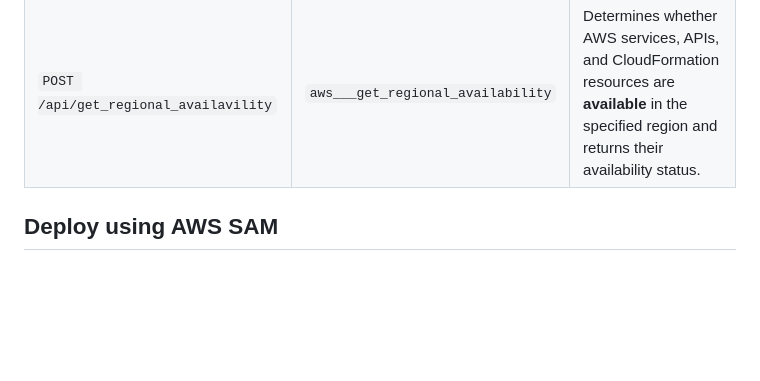
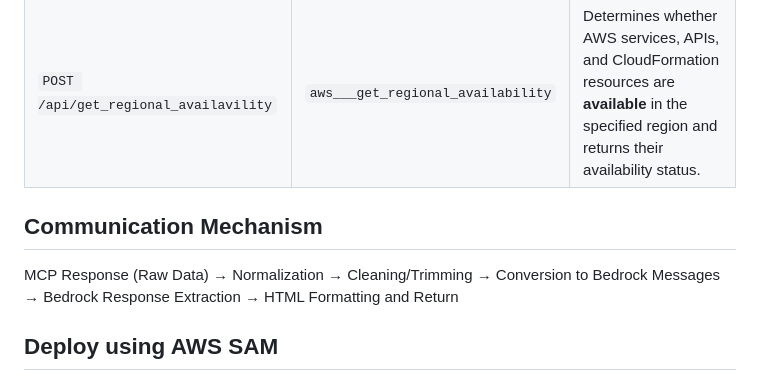
Before and after one commit to hatanoyoshihiko/aws_knowledge_mcp_server_with_bedrock, a Markdown page: README.md, the part around the change. Rendered like a GitHub page; blank space fills up the shorter version.

Commit message:
add Communication Mechanism

```diff
--- a/README.md
+++ b/README.md
@@ -100,6 +100,10 @@ flowchart LR
 | `POST /api/recommend` | `aws___recommend` | Based on the specified AWS documentation page, it retrieves highly relevant recommended documentation. |
 | `POST /api/list_regions` | `aws___list_regions` | Retrieves a list of all regions provided by AWS and returns the region codes and names. |
 | `POST /api/get_regional_availavility` | `aws___get_regional_availability` | Determines whether AWS services, APIs, and CloudFormation resources are **available** in the specified region and returns their availability status. |
+
+## Communication Mechanism
+
+MCP Response (Raw Data) → Normalization → Cleaning/Trimming → Conversion to Bedrock Messages → Bedrock Response Extraction → HTML Formatting and Return
 
 ## Deploy using AWS SAM
 
```
